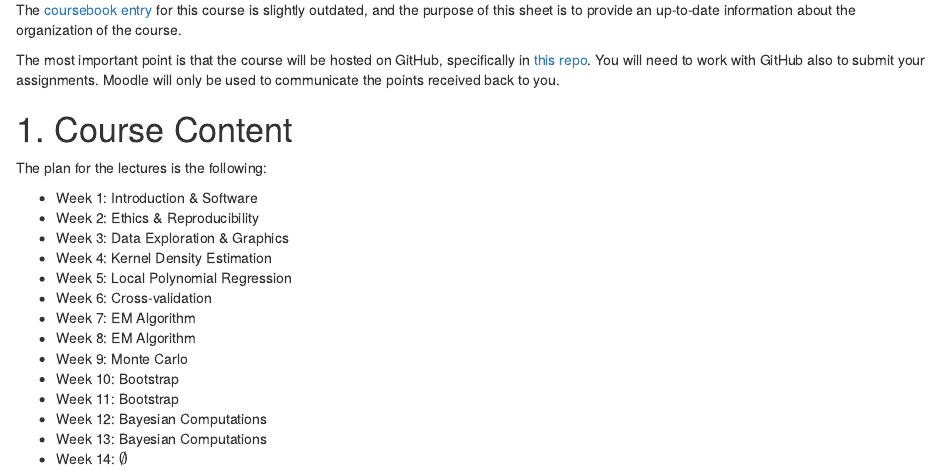
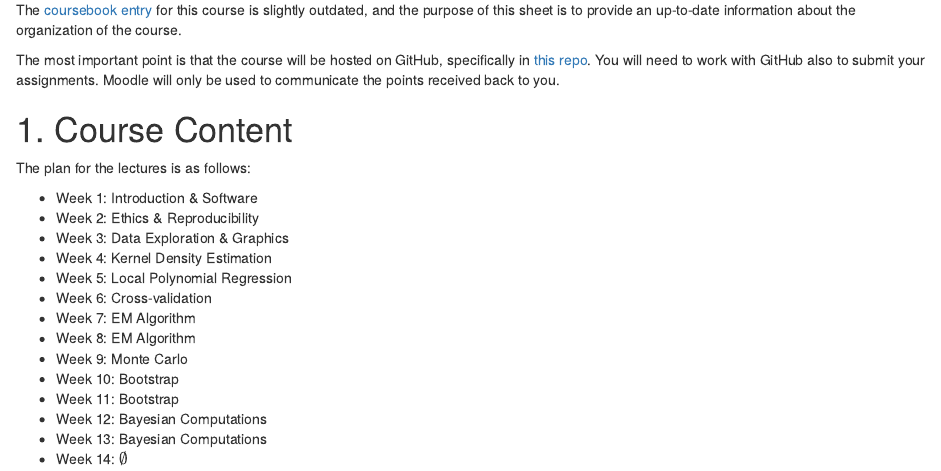
Before and after one commit to TMasak/StatComp, an R Markdown document (Manuals/01_Organization.Rmd): the page in a window 1100 px wide, from 240 px down. The pictures show the output file Manuals/01_Organization.html that the author committed with the source, opened offline.

Commit message:
Initial commit

```diff
--- a/Manuals/01_Organization.Rmd
+++ b/Manuals/01_Organization.Rmd
@@ -15,7 +15,7 @@ The most important point is that the course will be hosted on GitHub, specifical
 
 # 1. Course Content
 
-The plan for the lectures is the following:
+The plan for the lectures is as follows:
 
 * Week 1: Introduction & Software
 * Week 2: Ethics & Reproducibility
```
Also changed, not shown: Manuals/01_Organization.html.
